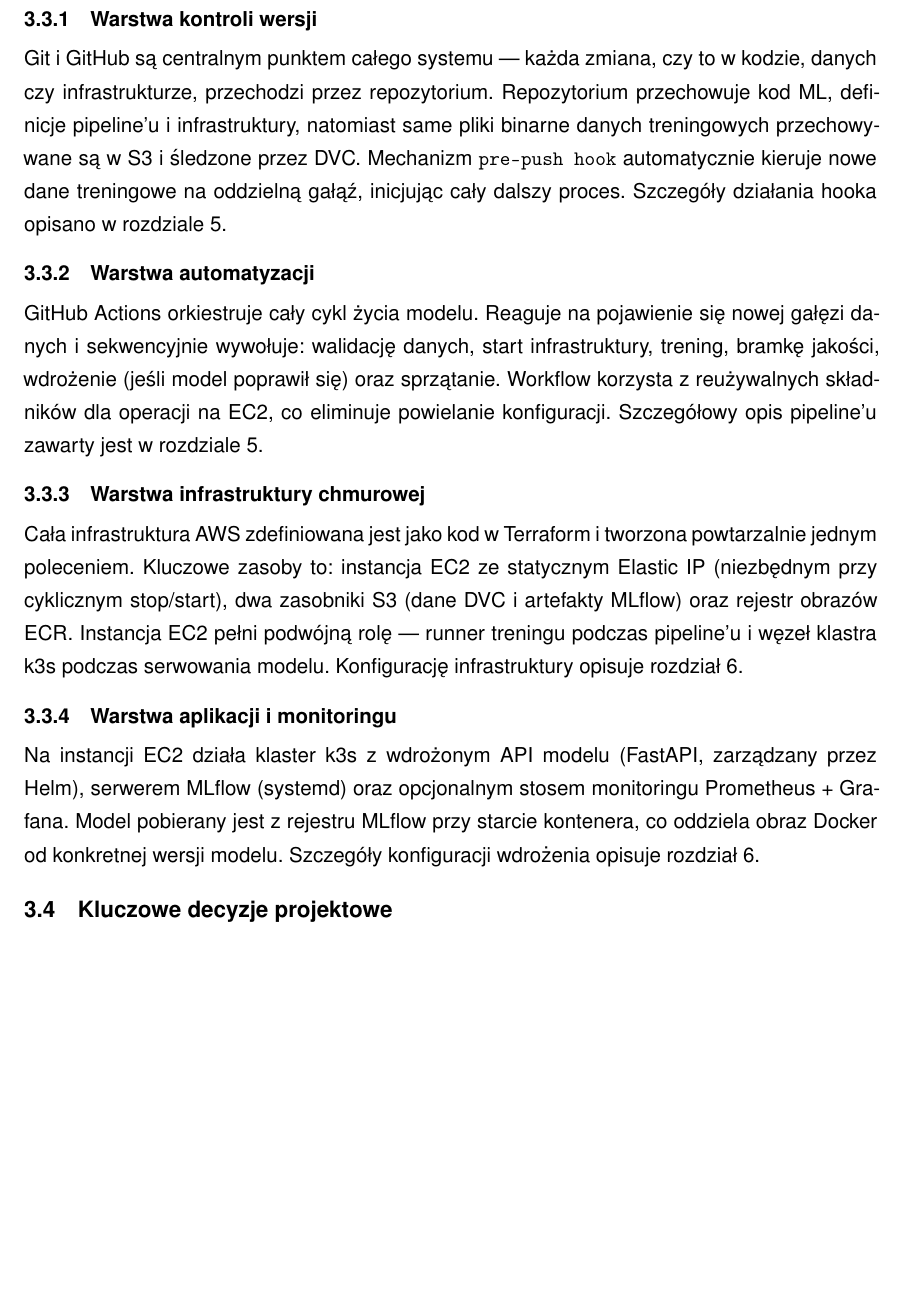
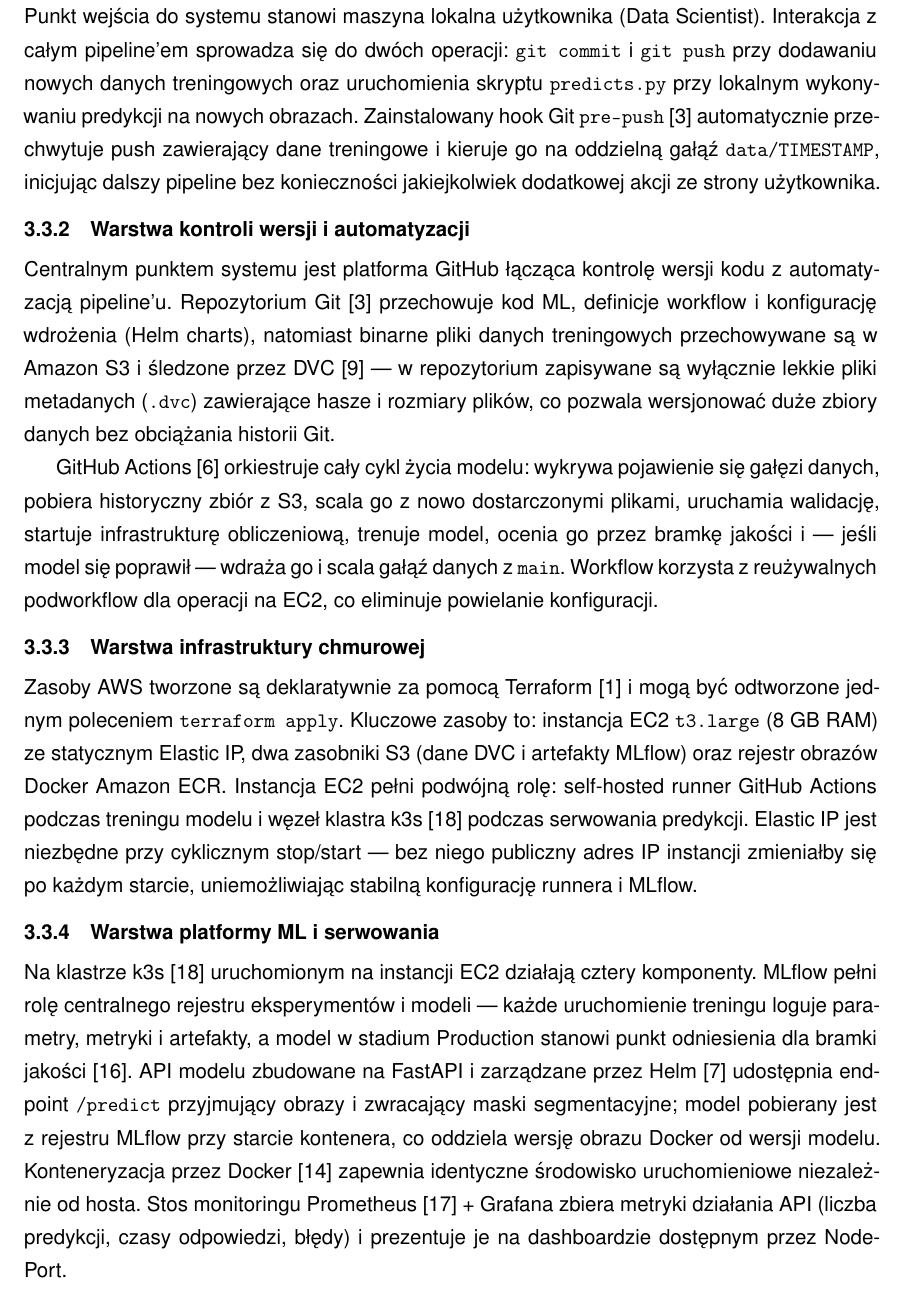
Before and after one commit to Rafallost/DevOps-AI-Model-Automatization, a LaTeX thesis (Thesis/PRACA_MAIN.tex, which reads Thesis/tex/03_architektura_systemu.tex): part of page 14 of 33, cut at the place of the change, the shorter picture padded with empty space. Compiled offline with pdfLaTeX.

Commit message:
Thesis: update chapter 3

```diff
--- a/Thesis/tex/03_architektura_systemu.tex
+++ b/Thesis/tex/03_architektura_systemu.tex
@@ -101,29 +101,23 @@
 \label{fig:architecture-overview}
 \end{figure}
 
-% TODO: Diagram C4 wstawić jako C4.pdf (lub C4.png) do img/03_architektura_systemu/
-% Diagram powinien pokazywać 4 warstwy (bloki poziome lub pionowe):
-%   1. Kontrola wersji: Git/GitHub, DVC -> S3 (dane), Terraform/Helm (IaC)
-%   2. Automatyzacja: GitHub Actions (workflow), hook pre-push
-%   3. Infrastruktura AWS: EC2 (Elastic IP), S3 (DVC + MLflow), ECR
-%   4. Aplikacja: k3s, MLflow Server, API modelu (FastAPI), Prometheus+Grafana
-% Ze strzałkami między warstwami: git push -> Actions -> EC2 -> S3/ECR -> k3s
+\subsubsection{Warstwa użytkownika}
 
-\subsubsection{Warstwa kontroli wersji}
+Punkt wejścia do systemu stanowi maszyna lokalna użytkownika (Data Scientist). Interakcja z całym pipeline'em sprowadza się do dwóch operacji: \texttt{git commit} i \texttt{git push} przy dodawaniu nowych danych treningowych oraz uruchomienia skryptu \texttt{predicts.py} przy lokalnym wykonywaniu predykcji na nowych obrazach. Zainstalowany hook Git \texttt{pre-push} \cite{chacon2014pro_git} automatycznie przechwytuje push zawierający dane treningowe i kieruje go na oddzielną gałąź \texttt{data/TIMESTAMP}, inicjując dalszy pipeline bez konieczności jakiejkolwiek dodatkowej akcji ze strony użytkownika.
 
-Git i GitHub są centralnym punktem całego systemu --- każda zmiana, czy to w kodzie, danych czy infrastrukturze, przechodzi przez repozytorium. Repozytorium przechowuje kod ML, definicje pipeline'u i infrastruktury, natomiast same pliki binarne danych treningowych przechowywane są w S3 i śledzone przez DVC. Mechanizm \texttt{pre-push hook} automatycznie kieruje nowe dane treningowe na oddzielną gałąź, inicjując cały dalszy proces. Szczegóły działania hooka opisano w rozdziale~\ref{sec:Pipeline_CICD}.
+\subsubsection{Warstwa kontroli wersji i automatyzacji}
 
-\subsubsection{Warstwa automatyzacji}
+Centralnym punktem systemu jest platforma GitHub łącząca kontrolę wersji kodu z automatyzacją pipeline'u. Repozytorium Git \cite{chacon2014pro_git} przechowuje kod ML, definicje workflow i konfigurację wdrożenia (Helm charts), natomiast binarne pliki danych treningowych przechowywane są w Amazon S3 i śledzone przez DVC \cite{dvc_docs} --- w repozytorium zapisywane są wyłącznie lekkie pliki metadanych (\texttt{.dvc}) zawierające hasze i rozmiary plików, co pozwala wersjonować duże zbiory danych bez obciążania historii Git.
 
-GitHub Actions orkiestruje cały cykl życia modelu. Reaguje na pojawienie się nowej gałęzi danych i sekwencyjnie wywołuje: walidację danych, start infrastruktury, trening, bramkę jakości, wdrożenie (jeśli model poprawił się) oraz sprzątanie. Workflow korzysta z reużywalnych składników dla operacji na EC2, co eliminuje powielanie konfiguracji. Szczegółowy opis pipeline'u zawarty jest w rozdziale~\ref{sec:Pipeline_CICD}.
+GitHub Actions \cite{github_actions_docs} orkiestruje cały cykl życia modelu: wykrywa pojawienie się gałęzi danych, pobiera historyczny zbiór z S3, scala go z nowo dostarczonymi plikami, uruchamia walidację, startuje infrastrukturę obliczeniową, trenuje model, ocenia go przez bramkę jakości i --- jeśli model się poprawił --- wdraża go i scala gałąź danych z \texttt{main}. Workflow korzysta z reużywalnych podworkflow dla operacji na EC2, co eliminuje powielanie konfiguracji.
 
 \subsubsection{Warstwa infrastruktury chmurowej}
 
-Cała infrastruktura AWS zdefiniowana jest jako kod w Terraform i tworzona powtarzalnie jednym poleceniem. Kluczowe zasoby to: instancja EC2 ze statycznym Elastic IP (niezbędnym przy cyklicznym stop/start), dwa zasobniki S3 (dane DVC i artefakty MLflow) oraz rejestr obrazów ECR. Instancja EC2 pełni podwójną rolę --- runner treningu podczas pipeline'u i węzeł klastra k3s podczas serwowania modelu. Konfigurację infrastruktury opisuje rozdział~\ref{sec:Wdrozenie_systemu}.
+Zasoby AWS tworzone są deklaratywnie za pomocą Terraform \cite{hashicorp_terraform} i mogą być odtworzone jednym poleceniem \texttt{terraform apply}. Kluczowe zasoby to: instancja EC2 \texttt{t3.large} (8~GB RAM) ze statycznym Elastic IP, dwa zasobniki S3 (dane DVC i artefakty MLflow) oraz rejestr obrazów Docker Amazon ECR. Instancja EC2 pełni podwójną rolę: self-hosted runner GitHub Actions podczas treningu modelu i węzeł klastra k3s \cite{k3s_docs} podczas serwowania predykcji. Elastic IP jest niezbędne przy cyklicznym stop/start --- bez niego publiczny adres IP instancji zmieniałby się po każdym starcie, uniemożliwiając stabilną konfigurację runnera i MLflow.
 
-\subsubsection{Warstwa aplikacji i monitoringu}
+\subsubsection{Warstwa platformy ML i serwowania}
 
-Na instancji EC2 działa klaster k3s z wdrożonym API modelu (FastAPI, zarządzany przez Helm), serwerem MLflow (systemd) oraz opcjonalnym stosem monitoringu Prometheus~+~Grafana. Model pobierany jest z rejestru MLflow przy starcie kontenera, co oddziela obraz Docker od konkretnej wersji modelu. Szczegóły konfiguracji wdrożenia opisuje rozdział~\ref{sec:Wdrozenie_systemu}.
+Na klastrze k3s \cite{k3s_docs} uruchomionym na instancji EC2 działają cztery komponenty. MLflow pełni rolę centralnego rejestru eksperymentów i modeli --- każde uruchomienie treningu loguje parametry, metryki i artefakty, a model w stadium Production stanowi punkt odniesienia dla bramki jakości \cite{mlflow_model_registry}. API modelu zbudowane na FastAPI i zarządzane przez Helm \cite{helm_docs} udostępnia endpoint \texttt{/predict} przyjmujący obrazy i zwracający maski segmentacyjne; model pobierany jest z rejestru MLflow przy starcie kontenera, co oddziela wersję obrazu Docker od wersji modelu. Konteneryzacja przez Docker \cite{merkel2014docker} zapewnia identyczne środowisko uruchomieniowe niezależnie od hosta. Stos monitoringu Prometheus \cite{prometheus_docs}~+~Grafana zbiera metryki działania API (liczba predykcji, czasy odpowiedzi, błędy) i prezentuje je na dashboardzie dostępnym przez NodePort.
 
 \subsection{Kluczowe decyzje projektowe}
 
```
Also changed, not shown: Thesis/PRACA_MAIN.pdf, Thesis/tex/03_architektura_systemu.tex (4 more changed lines).
